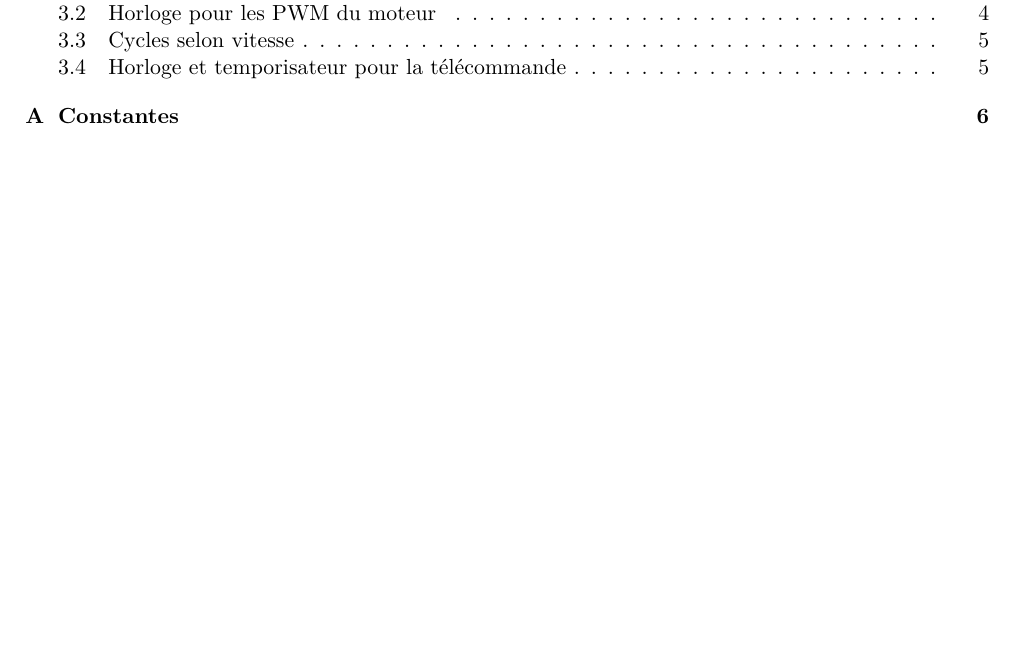
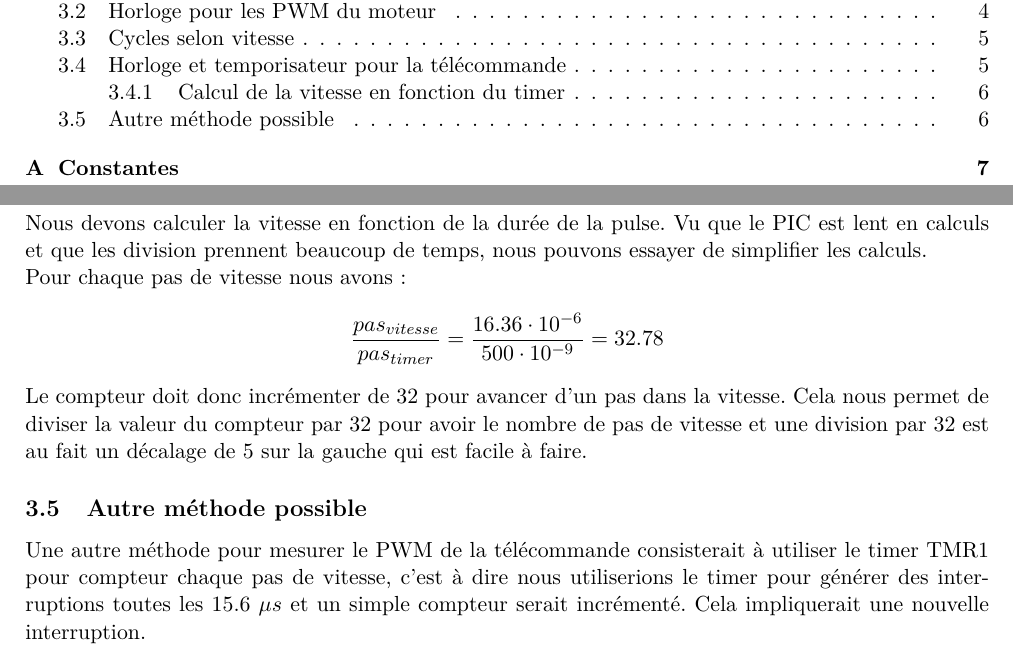
Before and after one commit to flintux/car_project, a LaTeX document (documentation/rapport/Project_voiture.tex): part of page 2 of 6 before the commit and two parts of pages 2 and 6 of 7 after it, the two joined at a grey line, cut so that both start at the same text, the shorter picture padded with empty space. Compiled offline with pdfLaTeX.

Commit message:
mets a jour la doc poru vitesse télécommande

```diff
--- a/documentation/rapport/Project_voiture.tex
+++ b/documentation/rapport/Project_voiture.tex
@@ -145,6 +145,18 @@ Lors des interruptions, les événements sont envoyés à la machine a états af
 
     Le pas maximum nous permet donc une résolution assez grande ainsi que un comptage qui permet de lire le PWM issu de la télécommande.
 
+    \subsubsection{Calcul de la vitesse en fonction du timer}
+    Nous devons calculer la vitesse en fonction de la durée de la pulse.
+    Vu que le PIC est lent en calculs et que les division prennent beaucoup de temps, nous pouvons essayer de simplifier les calculs.
+
+    Pour chaque pas de vitesse nous avons:
+    $$\frac{pas_{vitesse}}{pas_{timer}} =  \frac{16.36 \cdot 10^{-6}}{500 \cdot 10^{-9}}=32.78$$
+    Le compteur doit donc incrémenter de 32 pour avancer d'un pas dans la vitesse. Cela nous permet de diviser la valeur du compteur par 32 pour avoir le nombre de pas de vitesse et une division par 32 est au fait un décalage de 5 sur la gauche qui est facile à faire.
+
+    \subsection{Autre méthode possible}
+    Une autre méthode pour mesurer le PWM de la télécommande consisterait à utiliser le timer TMR1 pour compteur chaque pas de vitesse, c'est à dire nous utiliserions le timer pour générer des interruptions toutes les 15.6 $\mu s$ et un simple compteur serait incrémenté. Cela impliquerait une nouvelle interruption.
+
+
 
 	\newpage
 	\begin{appendix}
```
